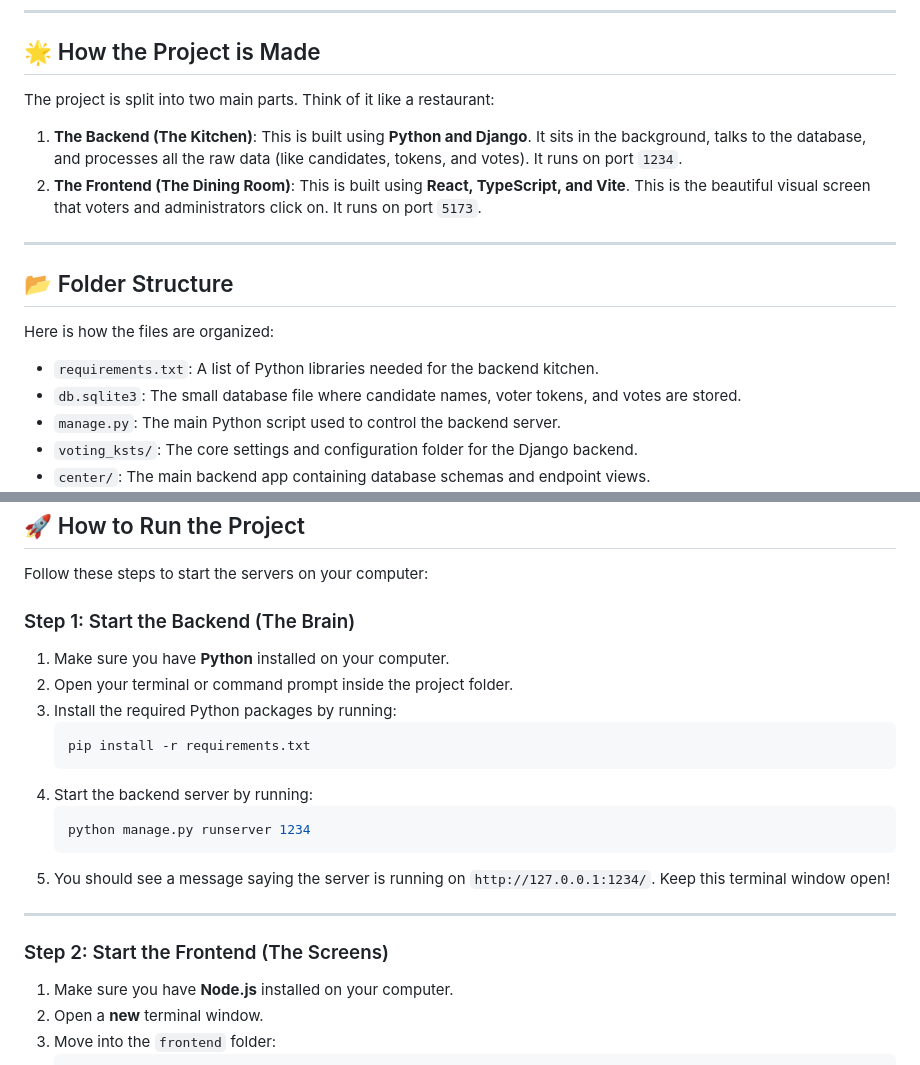
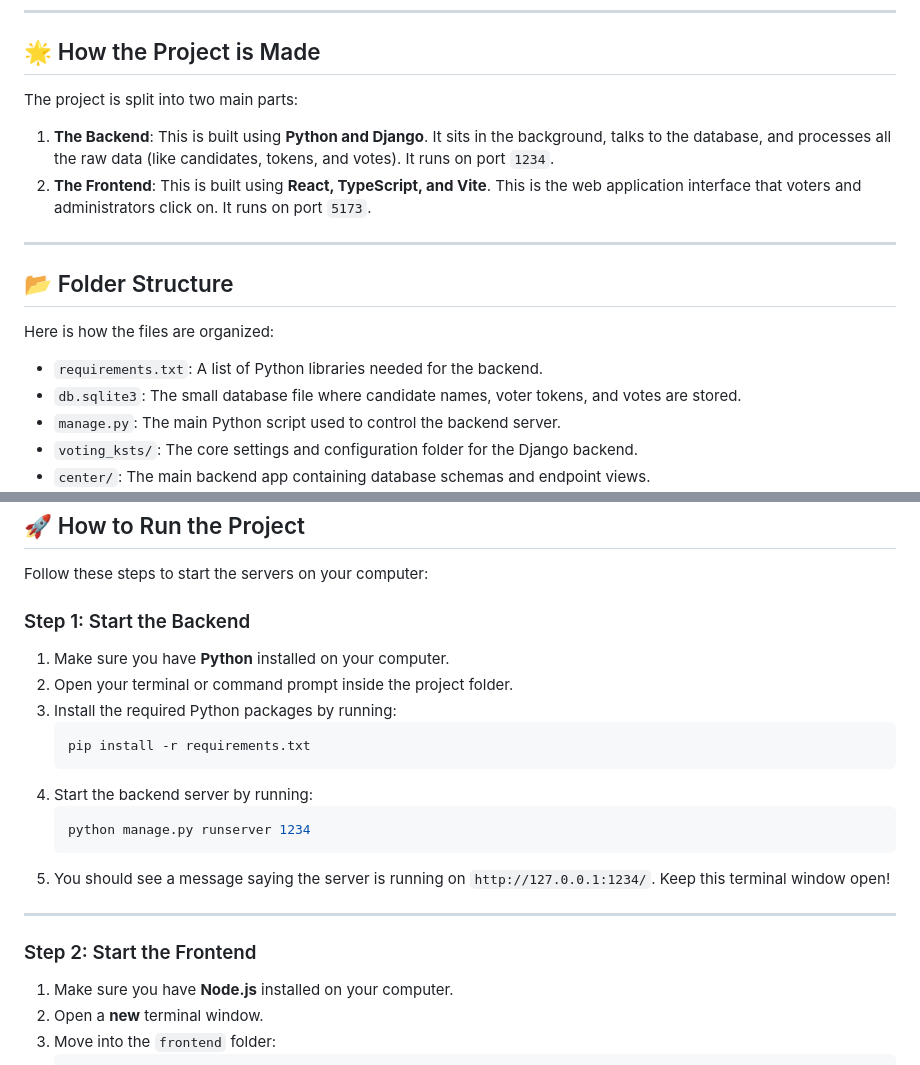
Before and after one commit to upperm0on/Voting, a Markdown page: README.md, 2 parts joined by grey strips. Drawn GitHub-style.

Commit message:
docs: remove analogies from README

```diff
--- a/README.md
+++ b/README.md
@@ -8,10 +8,10 @@ This guide will teach you how the project is organized and how to run it on your
 
 ## 🌟 How the Project is Made
 
-The project is split into two main parts. Think of it like a restaurant:
+The project is split into two main parts:
 
-1. **The Backend (The Kitchen)**: This is built using **Python and Django**. It sits in the background, talks to the database, and processes all the raw data (like candidates, tokens, and votes). It runs on port `1234`.
-2. **The Frontend (The Dining Room)**: This is built using **React, TypeScript, and Vite**. This is the beautiful visual screen that voters and administrators click on. It runs on port `5173`.
+1. **The Backend**: This is built using **Python and Django**. It sits in the background, talks to the database, and processes all the raw data (like candidates, tokens, and votes). It runs on port `1234`.
+2. **The Frontend**: This is built using **React, TypeScript, and Vite**. This is the web application interface that voters and administrators click on. It runs on port `5173`.
 
 ---
 
@@ -19,7 +19,7 @@ The project is split into two main parts. Think of it like a restaurant:
 
 Here is how the files are organized:
 
-* `requirements.txt`: A list of Python libraries needed for the backend kitchen.
+* `requirements.txt`: A list of Python libraries needed for the backend.
 * `db.sqlite3`: The small database file where candidate names, voter tokens, and votes are stored.
 * `manage.py`: The main Python script used to control the backend server.
 * `voting_ksts/`: The core settings and configuration folder for the Django backend.
@@ -37,7 +37,7 @@ Here is how the files are organized:
 
 Follow these steps to start the servers on your computer:
 
-### Step 1: Start the Backend (The Brain)
+### Step 1: Start the Backend
 
 1. Make sure you have **Python** installed on your computer.
 2. Open your terminal or command prompt inside the project folder.
@@ -53,7 +53,7 @@ Follow these steps to start the servers on your computer:
 
 ---
 
-### Step 2: Start the Frontend (The Screens)
+### Step 2: Start the Frontend
 
 1. Make sure you have **Node.js** installed on your computer.
 2. Open a **new** terminal window.
```
